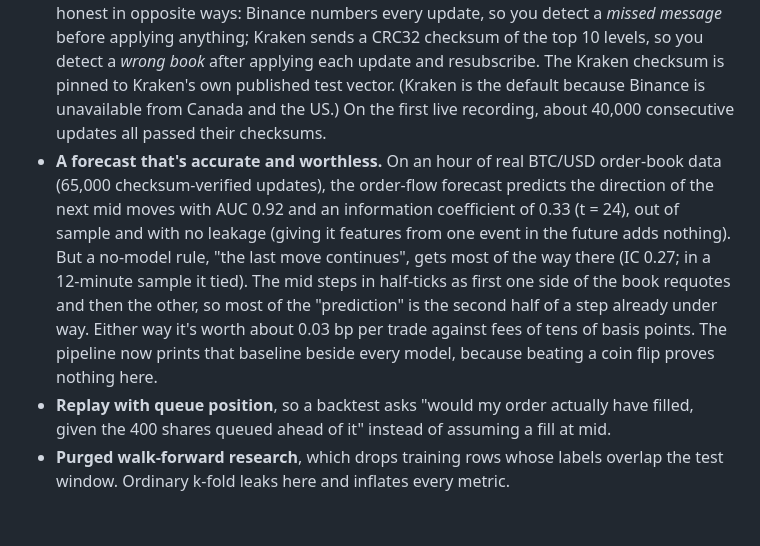
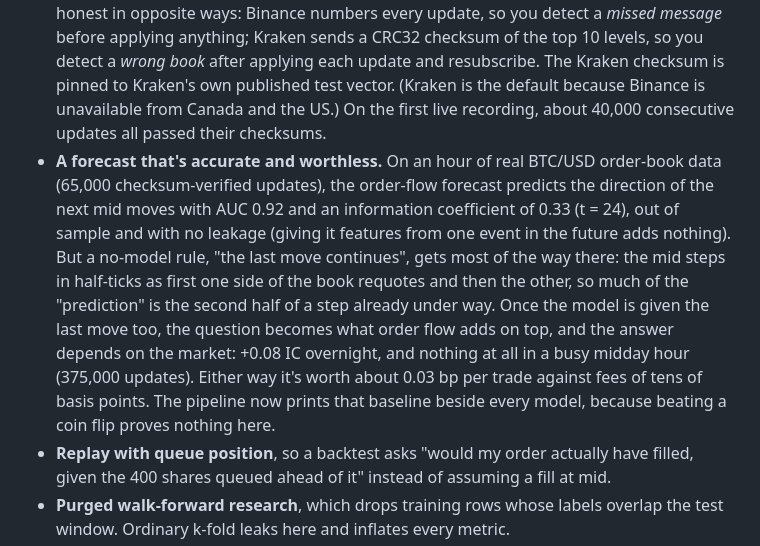
Before and after one commit to ZhuBryan/BullPen, a Markdown page: README.md, the part around the change. GitHub-like rendering; blank space fills up the shorter version.

Commit message:
Writeup and README: what order flow adds beyond the price path, by market regime

```diff
--- a/README.md
+++ b/README.md
@@ -150,7 +150,7 @@ Everything above treats prices as something that already happened. `engine/` is
 
 - **Matching engine** with real price-time priority, integer tick prices, partial fills, and lazy cancellation. 269,000 orders/sec single-threaded in pure Python, with a p99 of 12.6 microseconds.
 - **Live capture** of L2 depth and trades from **Kraken** and Binance. The two keep a local book honest in opposite ways: Binance numbers every update, so you detect a *missed message* before applying anything; Kraken sends a CRC32 checksum of the top 10 levels, so you detect a *wrong book* after applying each update and resubscribe. The Kraken checksum is pinned to Kraken's own published test vector. (Kraken is the default because Binance is unavailable from Canada and the US.) On the first live recording, about 40,000 consecutive updates all passed their checksums.
-- **A forecast that's accurate and worthless.** On an hour of real BTC/USD order-book data (65,000 checksum-verified updates), the order-flow forecast predicts the direction of the next mid moves with AUC 0.92 and an information coefficient of 0.33 (t = 24), out of sample and with no leakage (giving it features from one event in the future adds nothing). But a no-model rule, "the last move continues", gets most of the way there (IC 0.27; in a 12-minute sample it tied). The mid steps in half-ticks as first one side of the book requotes and then the other, so most of the "prediction" is the second half of a step already under way. Either way it's worth about 0.03 bp per trade against fees of tens of basis points. The pipeline now prints that baseline beside every model, because beating a coin flip proves nothing here.
+- **A forecast that's accurate and worthless.** On an hour of real BTC/USD order-book data (65,000 checksum-verified updates), the order-flow forecast predicts the direction of the next mid moves with AUC 0.92 and an information coefficient of 0.33 (t = 24), out of sample and with no leakage (giving it features from one event in the future adds nothing). But a no-model rule, "the last move continues", gets most of the way there: the mid steps in half-ticks as first one side of the book requotes and then the other, so much of the "prediction" is the second half of a step already under way. Once the model is given the last move too, the question becomes what order flow adds on top, and the answer depends on the market: +0.08 IC overnight, and nothing at all in a busy midday hour (375,000 updates). Either way it's worth about 0.03 bp per trade against fees of tens of basis points. The pipeline now prints that baseline beside every model, because beating a coin flip proves nothing here.
 - **Replay with queue position**, so a backtest asks "would my order actually have filled, given the 400 shares queued ahead of it" instead of assuming a fill at mid.
 - **Purged walk-forward research**, which drops training rows whose labels overlap the test window. Ordinary k-fold leaks here and inflates every metric.
 - **FIX 4.4 session layer** over TCP: logon, heartbeats and test requests, sequence-gap detection with resend requests, gap fills for admin messages, possible-duplicate replays, and checksum-validated framing. Order messages go to the OMS and execution reports come back. It's hardened against hostile clients: no cross-client cancels, no session hijacking, bounded resends and queues.
```
Also changed, not shown: WRITEUP.md (+3 -1 lines).
